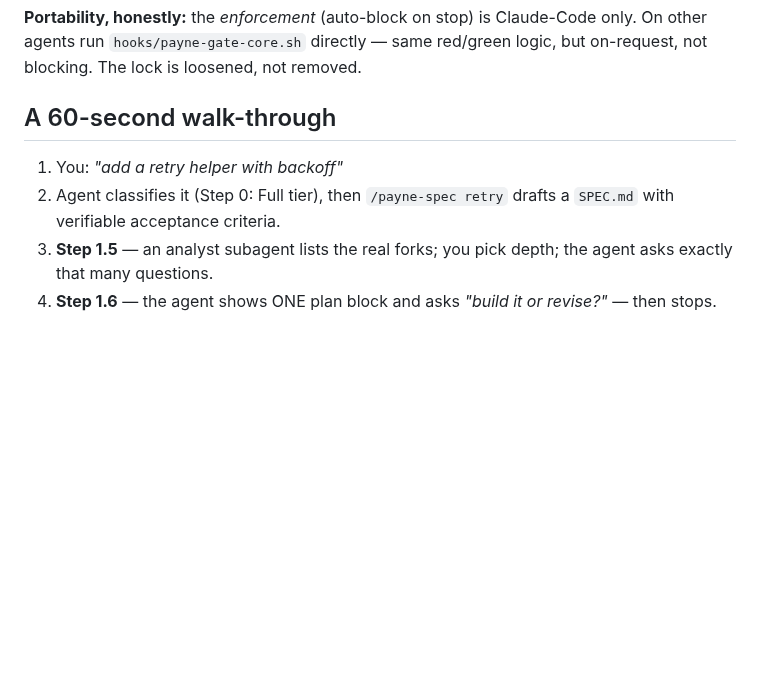
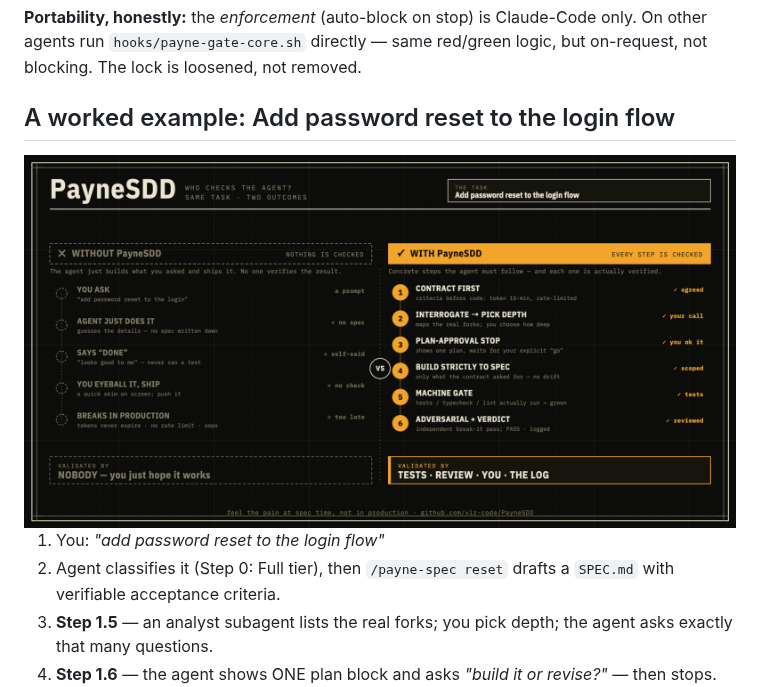
Before and after one commit to vlr-code/PayneSDD, a Markdown page: README.md, the part around the change. Rendered like a GitHub page; pictures changed too: assets/example.png (added); blank space fills up the shorter version.

Commit message:
README: reframe walk-through as worked example (password reset) + diagram
Rename "A 60-second walk-through" to "A worked example: Add password
reset to the login flow", insert assets/example.png (same task, two
outcomes — without vs with PayneSDD) under the heading, and align the
step list to the password-reset task (/payne-spec reset; Full tier kept,
auth hits the hard floor).

Co-Authored-By: Claude Opus 4.8 <noreply@anthropic.com>

```diff
--- a/README.md
+++ b/README.md
@@ -121,10 +121,14 @@ finishing; with no marker the gate stays silent (trivial tasks aren't punished).
 only. On other agents run `hooks/payne-gate-core.sh` directly — same red/green
 logic, but on-request, not blocking. The lock is loosened, not removed.
 
-## A 60-second walk-through
+## A worked example: Add password reset to the login flow
 
-1. You: *"add a retry helper with backoff"*
-2. Agent classifies it (Step 0: Full tier), then `/payne-spec retry` drafts a
+<div align="center" markdown="1">
+<img src="assets/example.png" alt="Same task, two outcomes — Add password reset to the login flow, without vs with PayneSDD" width="100%">
+</div>
+
+1. You: *"add password reset to the login flow"*
+2. Agent classifies it (Step 0: Full tier), then `/payne-spec reset` drafts a
    `SPEC.md` with verifiable acceptance criteria.
 3. **Step 1.5** — an analyst subagent lists the real forks; you pick depth; the
    agent asks exactly that many questions.
```
Also changed, not shown: 1 other file.
